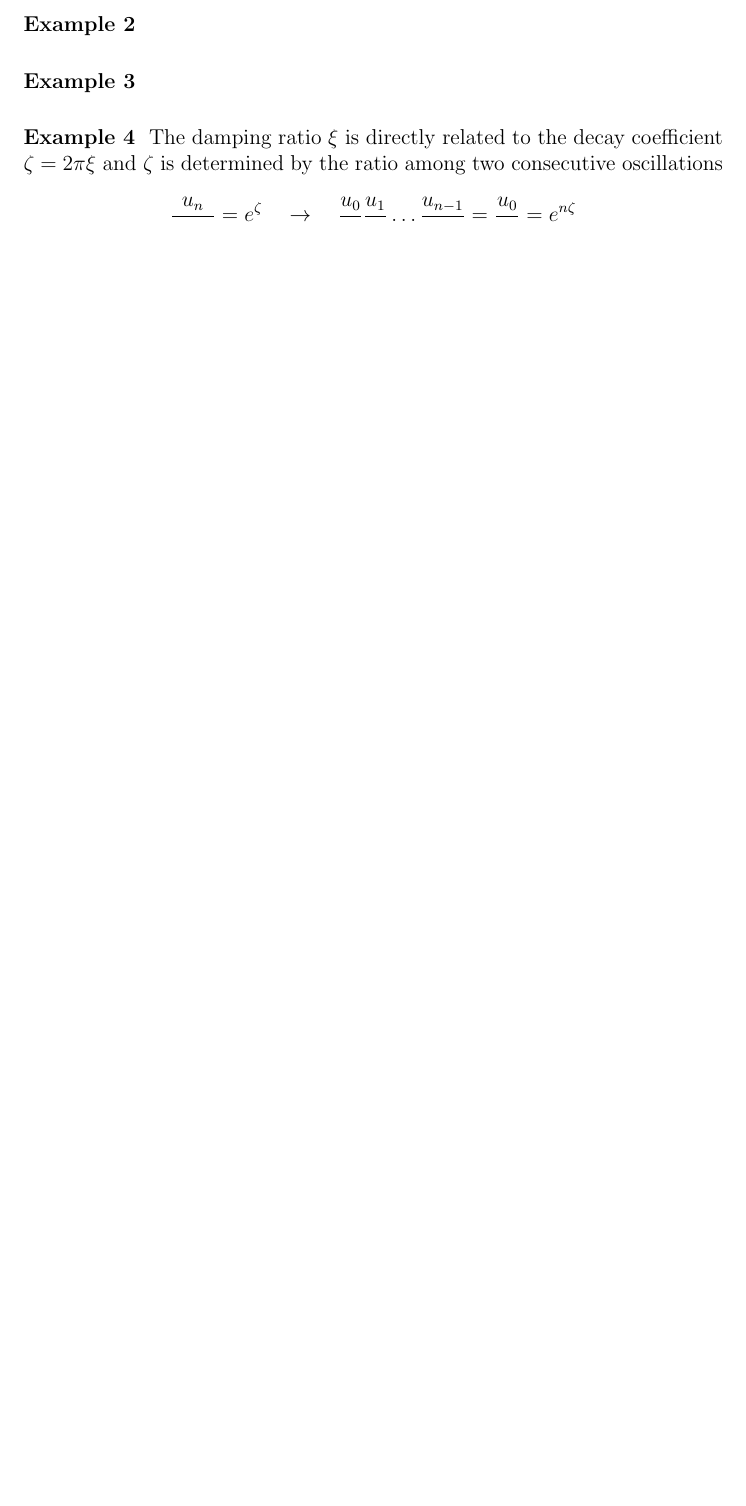
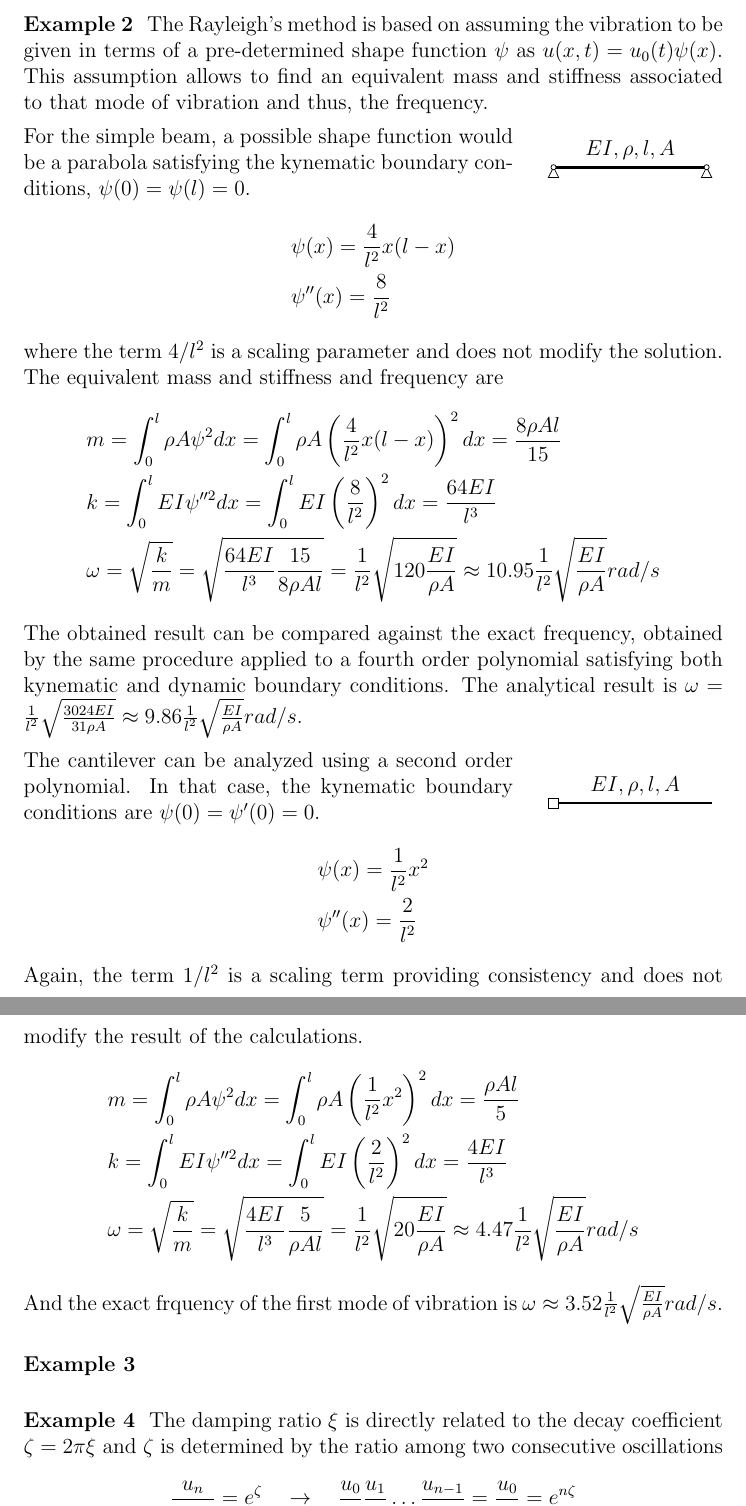
Before and after one commit to miguelmaso/dynamics, a LaTeX document (problems.tex): part of page 7 of 7 before the commit and two parts of pages 7 and 8 of 8 after it, the two joined at a grey line, cut at the place of the change, the shorter picture padded with empty space. Compiled offline with pdfLaTeX.

Commit message:
solution to problem 2

```diff
--- a/problems.tex
+++ b/problems.tex
@@ -170,6 +168,35 @@ $$
 
 
 \example{2}
+The Rayleigh's method is based on assuming the vibration to be given in terms of a pre-determined shape function $\psi$ as $u(x,t) = u_0(t)\psi(x)$. This assumption allows to find an equivalent mass and stiffness associated to that mode of vibration and thus, the frequency.
+
+\parbox{.7\textwidth}{For the simple beam, a possible shape function would be a parabola satisfying the kynematic boundary conditions, $\psi(0) = \psi(l) = 0$.} \hspace{1em}
+\parbox{.25\textwidth}{\pictures{simplebeam}}
+\begin{align*}
+&\psi(x) = \frac{4}{l^2} x (l-x) \\
+&\psi''(x) = \frac{8}{l^2}
+\end{align*}
+where the term $4/l^2$ is a scaling parameter and does not modify the solution. The equivalent mass and stiffness and frequency are
+\begin{align*}
+&m = \int_0^l \rho A\psi^2dx = \int_0^l \rho A \left(\frac{4}{l^2} x (l-x)\right)^2dx = \frac{8\rho Al}{15} \\
+&k = \int_0^l EI \psi''^2 dx = \int_0^l EI \left(\frac{8}{l^2}\right)^2dx = \frac{64EI}{l^3} \\
+&\omega = \sqrt{\frac{k}{m}} = \sqrt{\frac{64EI}{l^3}\frac{15}{8\rho Al}} = \frac{1}{l^2}\sqrt{120\frac{EI}{\rho A}} \approx 10.95\frac{1}{l^2}\sqrt{\frac{EI}{\rho A}} rad/s
+\end{align*}
+The obtained result can be compared against the exact frequency, obtained by the same procedure applied to a fourth order polynomial satisfying both kynematic and dynamic boundary conditions. The analytical result is $\omega = \frac{1}{l^2}\sqrt{\frac{3024EI}{31\rho A}} \approx 9.86\frac{1}{l^2}\sqrt{\frac{EI}{\rho A}} rad/s$.
+
+\parbox{.7\textwidth}{The cantilever can be analyzed using a second order polynomial. In that case, the kynematic boundary conditions are $\psi(0) = \psi'(0) = 0$.} \hspace{1em}
+\parbox{.25\textwidth}{\pictures{cantilever}}
+\begin{align*}
+&\psi(x) = \frac{1}{l^2} x^2 \\
+&\psi''(x) = \frac{2}{l^2}
+\end{align*}
+Again, the term $1/l^2$ is a scaling term providing consistency and does not modify the result of the calculations.
+\begin{align*}
+&m = \int_0^l \rho A\psi^2dx = \int_0^l \rho A \left(\frac{1}{l^2} x^2\right)^2dx = \frac{\rho Al}{5} \\
+&k = \int_0^l EI \psi''^2 dx = \int_0^l EI \left(\frac{2}{l^2}\right)^2dx = \frac{4EI}{l^3} \\
+&\omega = \sqrt{\frac{k}{m}} = \sqrt{\frac{4EI}{l^3}\frac{5}{\rho Al}} = \frac{1}{l^2}\sqrt{20\frac{EI}{\rho A}} \approx 4.47\frac{1}{l^2}\sqrt{\frac{EI}{\rho A}} rad/s
+\end{align*}
+And the exact frquency of the first mode of vibration is $\omega\approx3.52\frac{1}{l^2}\sqrt{\frac{EI}{\rho A}}rad/s$.
 
 
 \example{3}
```
Also changed, not shown: problems.tex (6 more changed lines).
